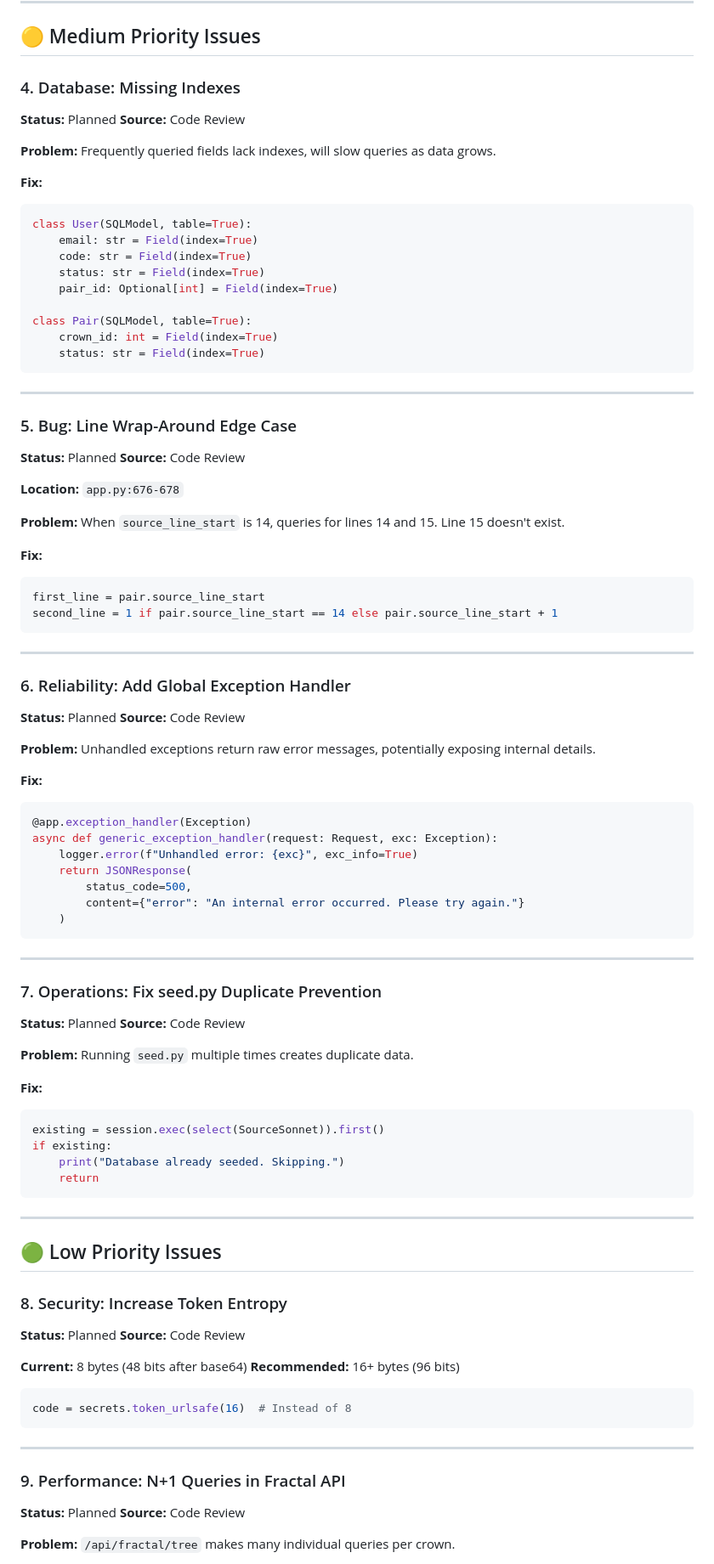
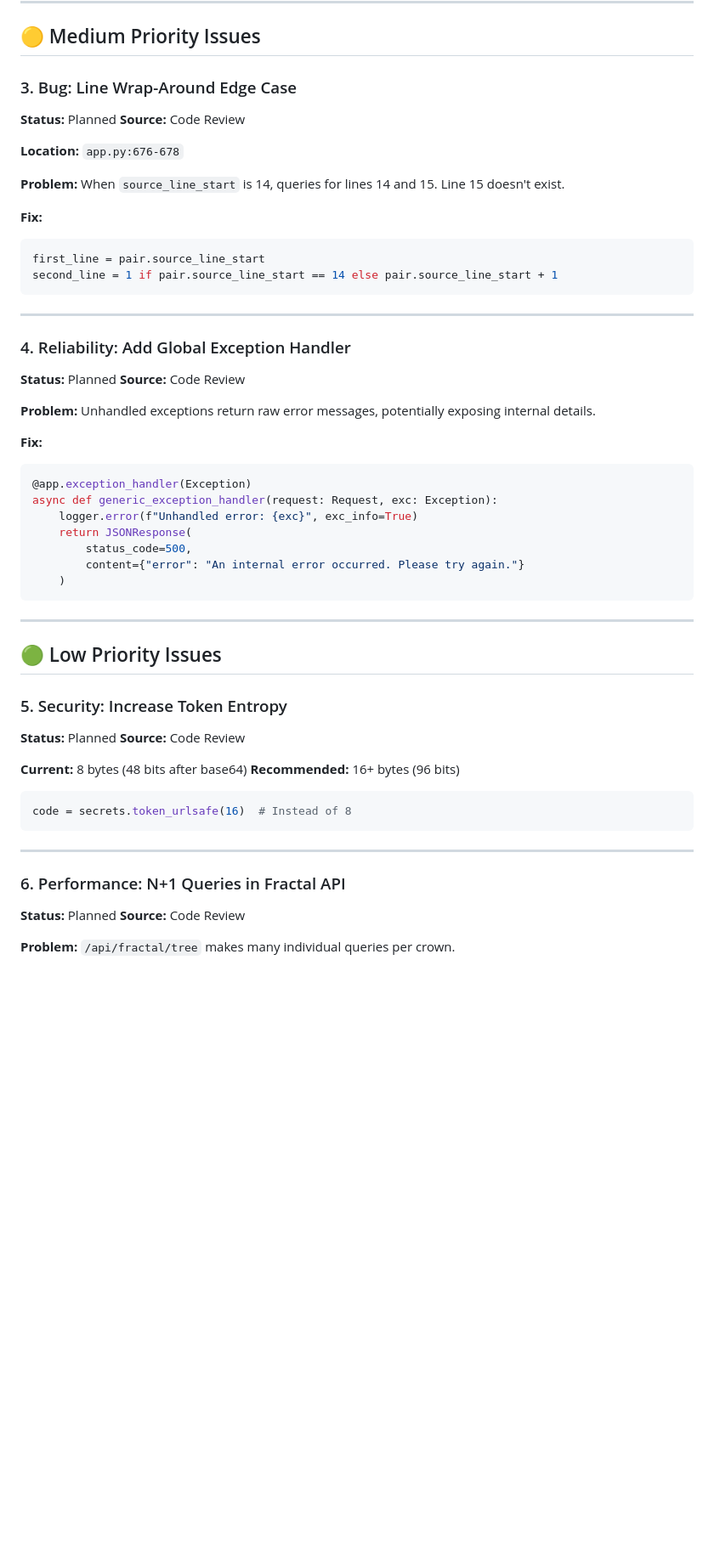
Before and after one commit to future-tripper/psny-mayday, a Markdown page: FEATURE_ROADMAP.md, the part around one of its changes. Shown at 85% size. GitHub-like rendering; blank space fills up the shorter version.

````diff
--- a/FEATURE_ROADMAP.md
+++ b/FEATURE_ROADMAP.md
@@ -82,28 +60,7 @@ app/
 
 ## 🟡 Medium Priority Issues
 
-### 4. Database: Missing Indexes
-**Status:** Planned
-**Source:** Code Review
-
-**Problem:** Frequently queried fields lack indexes, will slow queries as data grows.
-
-**Fix:**
-```python
-class User(SQLModel, table=True):
-    email: str = Field(index=True)
-    code: str = Field(index=True)
-    status: str = Field(index=True)
-    pair_id: Optional[int] = Field(index=True)
-
-class Pair(SQLModel, table=True):
-    crown_id: int = Field(index=True)
-    status: str = Field(index=True)
-```
-
----
-
-### 5. Bug: Line Wrap-Around Edge Case
+### 3. Bug: Line Wrap-Around Edge Case
 **Status:** Planned
 **Source:** Code Review
 
@@ -119,7 +76,7 @@ second_line = 1 if pair.source_line_start == 14 else pair.source_line_start + 1
 
 ---
 
-### 6. Reliability: Add Global Exception Handler
+### 4. Reliability: Add Global Exception Handler
 **Status:** Planned
 **Source:** Code Review
 
@@ -138,25 +95,9 @@ async def generic_exception_handler(request: Request, exc: Exception):
 
 ---
 
-### 7. Operations: Fix seed.py Duplicate Prevention
-**Status:** Planned
-**Source:** Code Review
-
-**Problem:** Running `seed.py` multiple times creates duplicate data.
-
-**Fix:**
-```python
-existing = session.exec(select(SourceSonnet)).first()
-if existing:
-    print("Database already seeded. Skipping.")
-    return
-```
-
----
-
 ## 🟢 Low Priority Issues
 
-### 8. Security: Increase Token Entropy
+### 5. Security: Increase Token Entropy
 **Status:** Planned
 **Source:** Code Review
 
@@ -169,7 +110,7 @@ code = secrets.token_urlsafe(16)  # Instead of 8
 
 ---
 
-### 9. Performance: N+1 Queries in Fractal API
+### 6. Performance: N+1 Queries in Fractal API
 **Status:** Planned
 **Source:** Code Review
 
````
Also changed, not shown: other parts of FEATURE_ROADMAP.md (+9 -25 lines).
